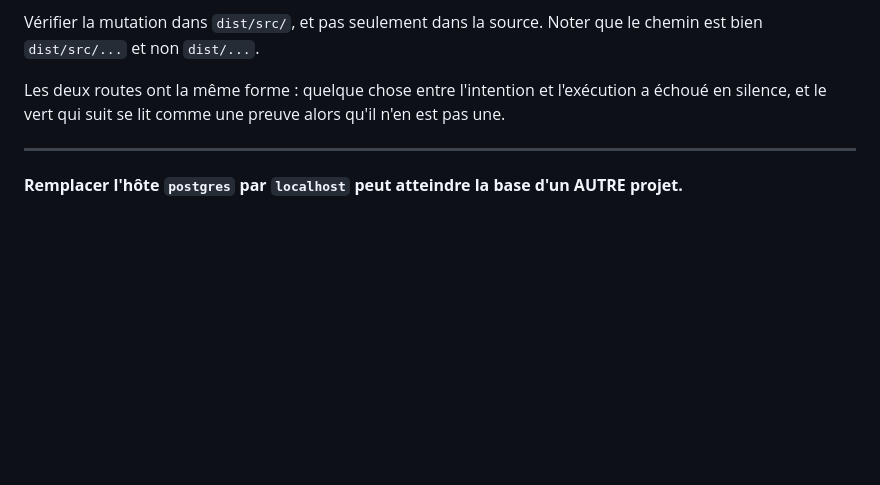
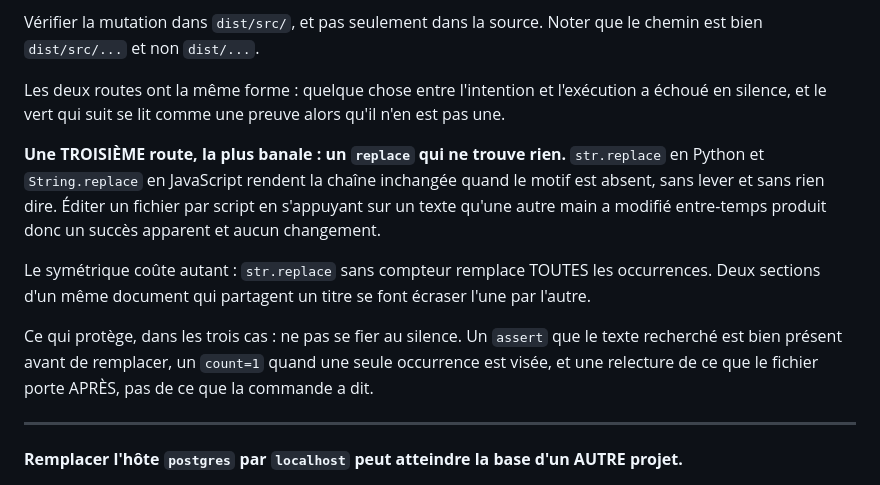
Before and after one commit to lexnotor/clemperl, a Markdown page: docs/pieges.md, the part around the change. Rendered like a GitHub page; blank space fills up the shorter version.

Commit message:
The roadmap row still called T6a in progress
A scripted edit looked for "tâche 1 sur 5", which another machine had
already changed to "tâches 1 à 4 sur 5". The replace matched nothing,
changed nothing, and said nothing, so the table contradicted the section
right below it.

That is the third shape of the same failure recorded this week, and it is
now written beside the other two: a replace that matches nothing is as
quiet as a mutation that never landed or a build that failed and left the
old output in place. The remedy is the same one: assert what you expect to
find before you replace it, and read what the file carries afterwards
rather than what the command said.

```diff
--- a/docs/pieges.md
+++ b/docs/pieges.md
@@ -566,6 +566,18 @@ est bien `dist/src/...` et non `dist/...`.
 Les deux routes ont la même forme : quelque chose entre l'intention et l'exécution a échoué
 en silence, et le vert qui suit se lit comme une preuve alors qu'il n'en est pas une.
 
+**Une TROISIÈME route, la plus banale : un `replace` qui ne trouve rien.** `str.replace` en
+Python et `String.replace` en JavaScript rendent la chaîne inchangée quand le motif est
+absent, sans lever et sans rien dire. Éditer un fichier par script en s'appuyant sur un texte
+qu'une autre main a modifié entre-temps produit donc un succès apparent et aucun changement.
+
+Le symétrique coûte autant : `str.replace` sans compteur remplace TOUTES les occurrences.
+Deux sections d'un même document qui partagent un titre se font écraser l'une par l'autre.
+
+Ce qui protège, dans les trois cas : ne pas se fier au silence. Un `assert` que le texte
+recherché est bien présent avant de remplacer, un `count=1` quand une seule occurrence est
+visée, et une relecture de ce que le fichier porte APRÈS, pas de ce que la commande a dit.
+
 ---
 
 **Remplacer l'hôte `postgres` par `localhost` peut atteindre la base d'un AUTRE projet.**
```
Also changed, not shown: docs/passation.md (+1 -1 lines).
